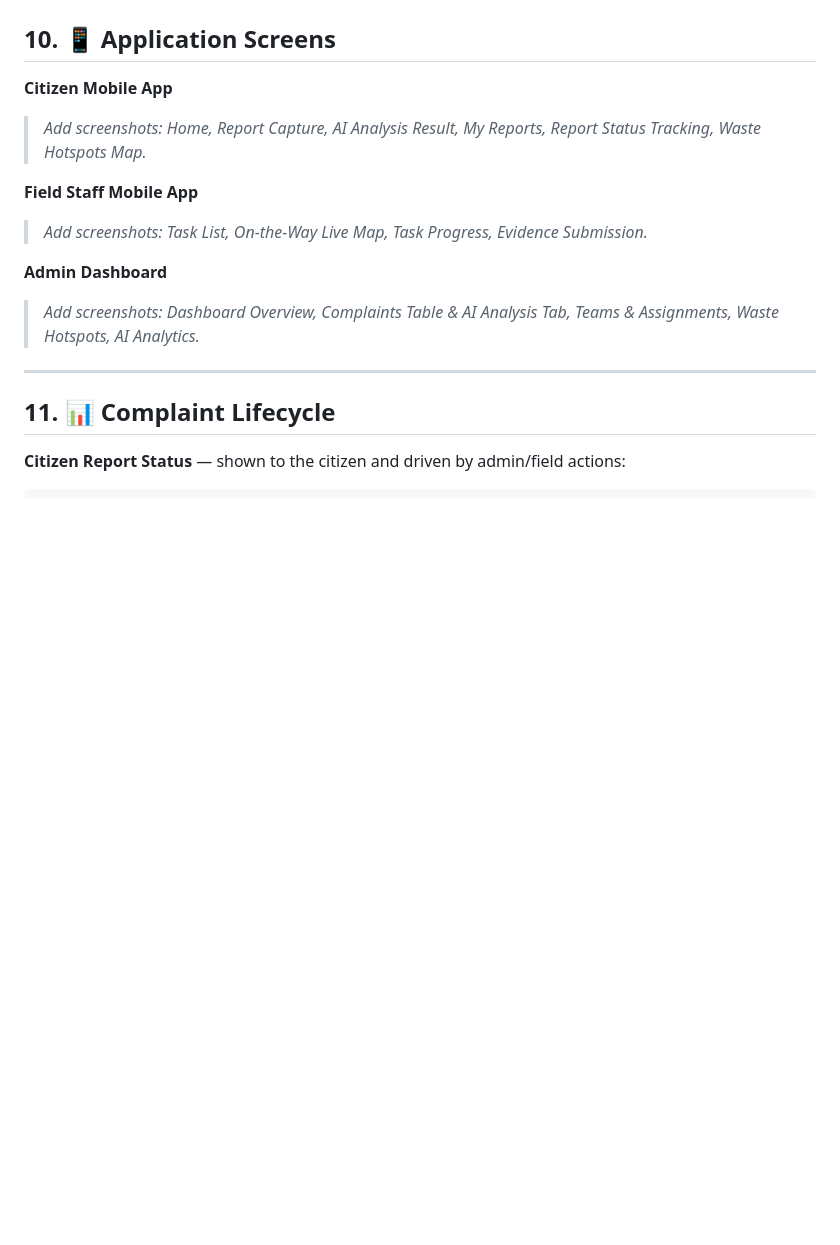
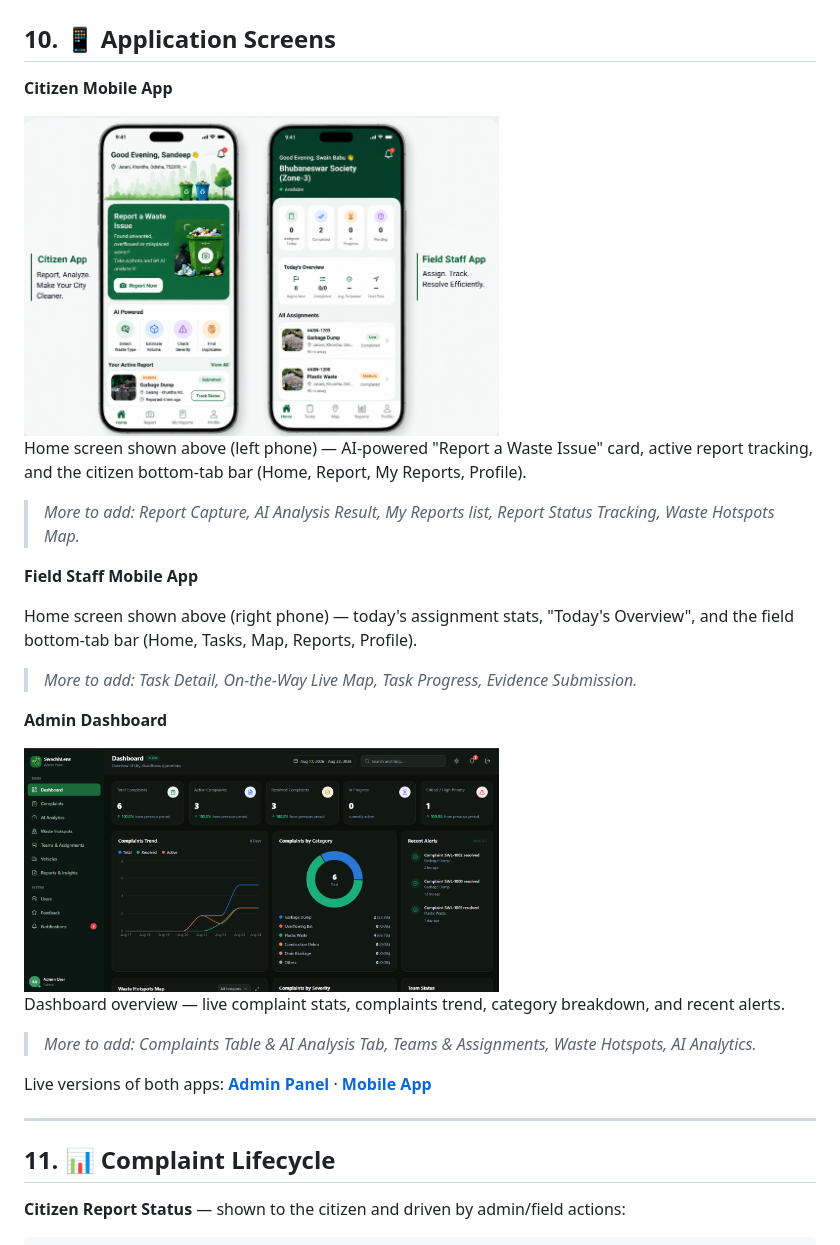
Before and after one commit to sandeepswain54/SwachhLens-, a Markdown page: README.md, the part around the change printed below. GitHub-like rendering; pictures changed too: docs/screenshots/admin-dashboard-preview.png (added), docs/screenshots/mobile-app-preview.png (added); blank space fills up the shorter version.

```diff
--- a/README.md
+++ b/README.md
@@ -261,13 +291,25 @@ No separate AI service to run — Gemini is called directly over HTTPS from both
 ## 10. 📱 Application Screens
 
 **Citizen Mobile App**
-> _Add screenshots: Home, Report Capture, AI Analysis Result, My Reports, Report Status Tracking, Waste Hotspots Map._
+
+<img src="docs/screenshots/mobile-app-preview.png" alt="SwachhLens Citizen app - Home screen" width="60%" />
+
+Home screen shown above (left phone) — AI-powered "Report a Waste Issue" card, active report tracking, and the citizen bottom-tab bar (Home, Report, My Reports, Profile).
+> _More to add: Report Capture, AI Analysis Result, My Reports list, Report Status Tracking, Waste Hotspots Map._
 
 **Field Staff Mobile App**
-> _Add screenshots: Task List, On-the-Way Live Map, Task Progress, Evidence Submission._
+
+Home screen shown above (right phone) — today's assignment stats, "Today's Overview", and the field bottom-tab bar (Home, Tasks, Map, Reports, Profile).
+> _More to add: Task Detail, On-the-Way Live Map, Task Progress, Evidence Submission._
 
 **Admin Dashboard**
-> _Add screenshots: Dashboard Overview, Complaints Table & AI Analysis Tab, Teams & Assignments, Waste Hotspots, AI Analytics._
+
+<img src="docs/screenshots/admin-dashboard-preview.png" alt="SwachhLens Admin dashboard" width="60%" />
+
+Dashboard overview — live complaint stats, complaints trend, category breakdown, and recent alerts.
+> _More to add: Complaints Table & AI Analysis Tab, Teams & Assignments, Waste Hotspots, AI Analytics._
+
+Live versions of both apps: **[Admin Panel](https://swachlens.vercel.app/)** · **[Mobile App](https://swachhlensmobileapp.vercel.app/)**
 
 ---
 
```
Also changed, not shown: other parts of README.md (+30 -0 lines).
